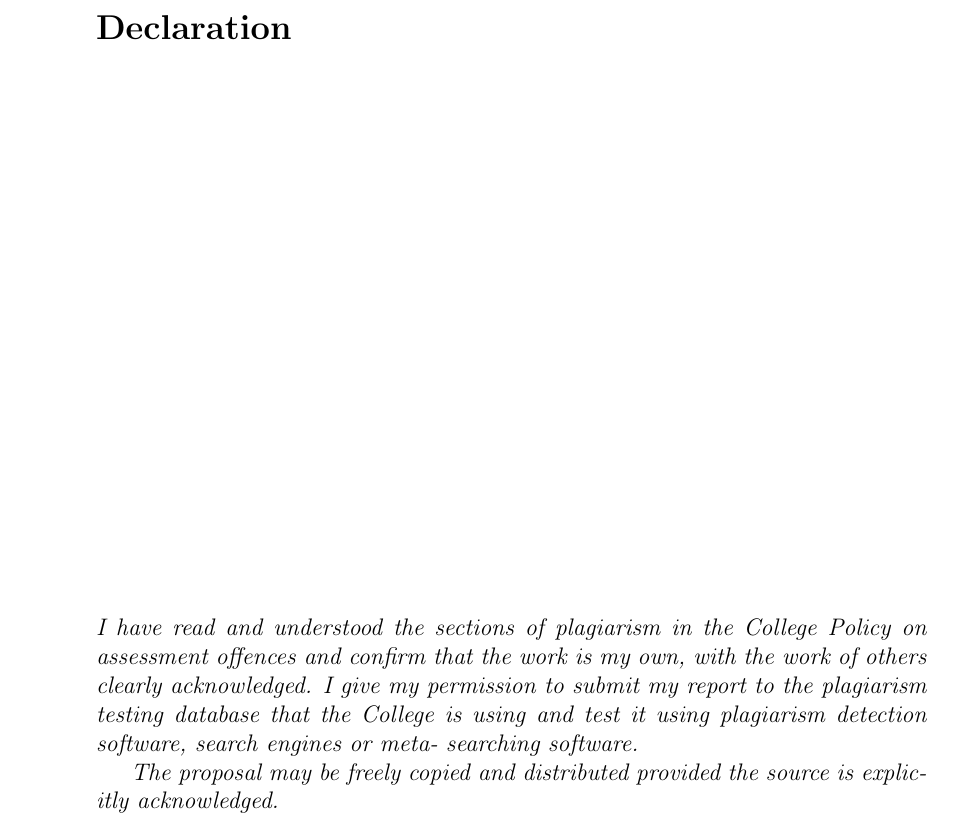
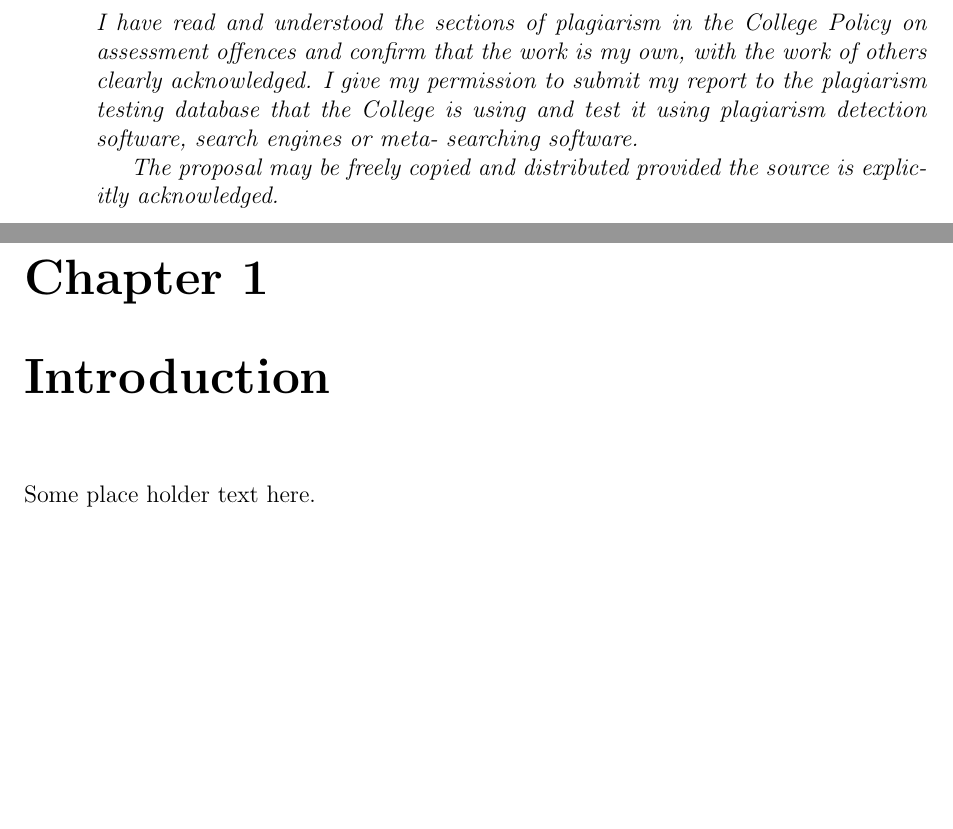
Before and after one commit to bbuluttekin/MSc-Project, a LaTeX thesis (Report/REP_BuluttekinB_DS.tex, which reads Report/chapters/introduction.tex): part of page 3 of 3 before the commit and two parts of pages 3 and 4 of 5 after it, the two joined at a grey line, cut at the place of the change, the shorter picture padded with empty space. Compiled offline with pdfLaTeX.

Commit message:
New modular report layout

```diff
--- a/Report/REP_BuluttekinB_DS.tex
+++ b/Report/REP_BuluttekinB_DS.tex
@@ -95,4 +95,8 @@
 
 \clearpage
 
+\input{chapters/introduction.tex}
+
+\tableofcontents
+
 \end{document}
--- /dev/null
+++ b/Report/chapters/introduction.tex
@@ -0,0 +1,3 @@
+\chapter{Introduction}
+
+Some place holder text here.
```
Also changed, not shown: Report/REP_BuluttekinB_DS.pdf.
